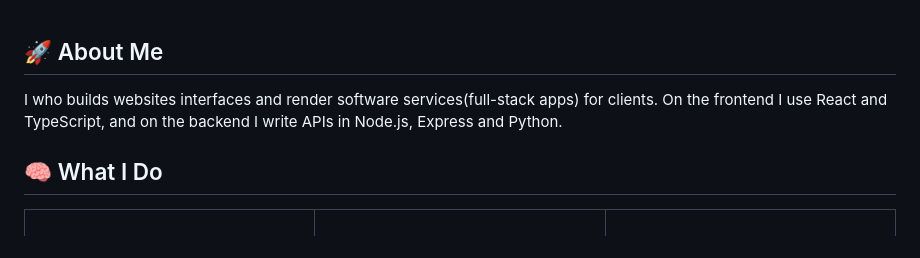
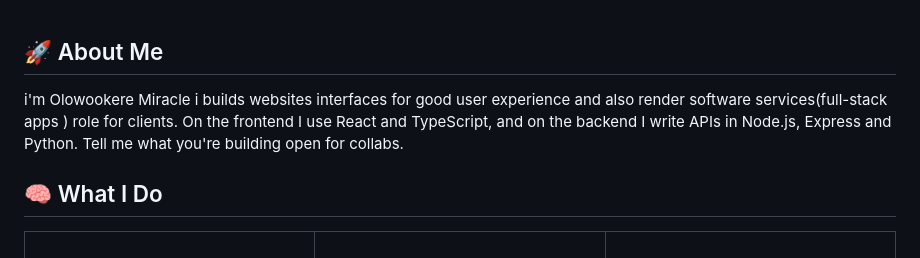
Before and after one commit to Mhirax/mhirax, a Markdown page: README.md, the part around the change. Rendered like a GitHub page.

Commit message:
Revise 'About Me' section for clarity and grammar
Corrected grammar and improved clarity in the 'About Me' section.

```diff
--- a/README.md
+++ b/README.md
@@ -20,7 +20,9 @@
 
 ## 🚀 About Me
 
-I who builds websites interfaces and render software services(full-stack apps) for clients. On the frontend I use React and TypeScript, and on the backend I write APIs in Node.js, Express and Python.
+i'm Olowookere Miracle i builds websites interfaces for good user experience and also render software services(full-stack apps ) role for clients. On the frontend I use React and TypeScript, and on the backend I write APIs in Node.js, Express and Python.
+Tell me what you're building open for collabs.
+
 
 
 
```
